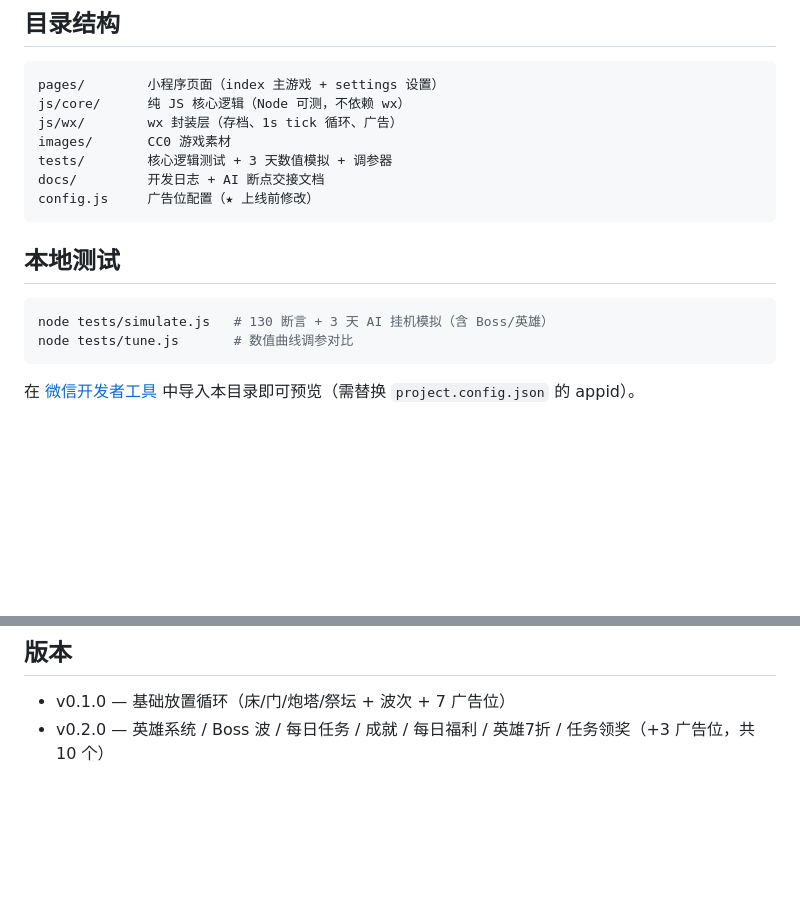
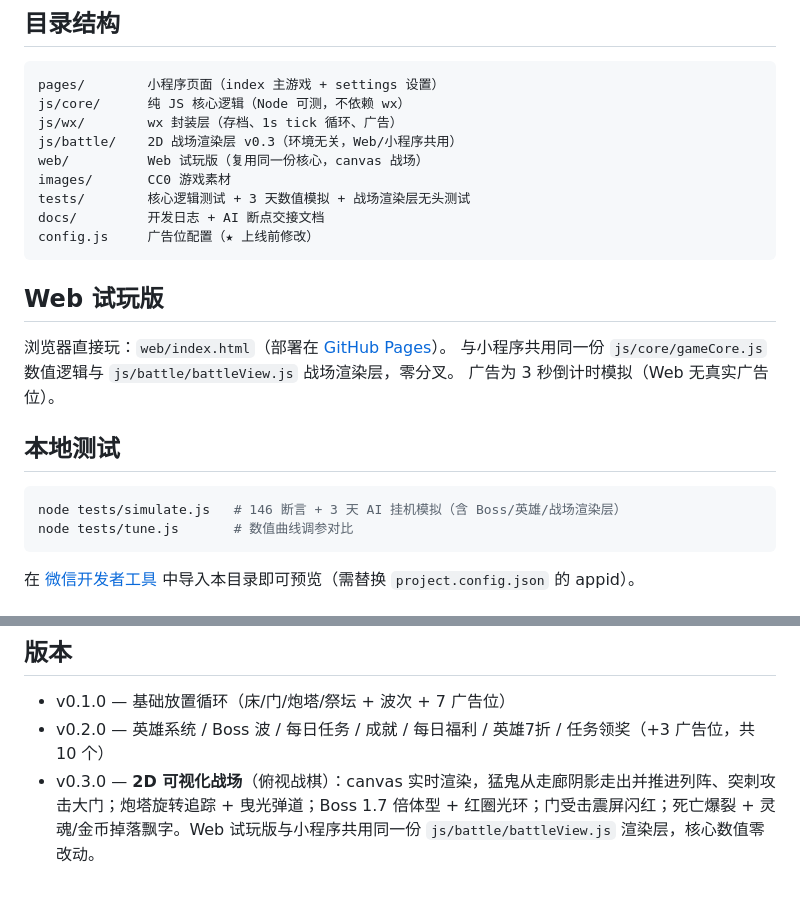
Before and after one commit to xycjscs/menggui-tangping, a Markdown page: README.md, 2 parts joined by grey strips. Rendered like a GitHub page; blank space fills up the shorter version.

Commit message:
v0.3.0: 2D 可视化战场（俯视战棋） — README.md

````diff
--- a/README.md
+++ b/README.md
@@ -46,16 +46,24 @@
 pages/        小程序页面（index 主游戏 + settings 设置）
 js/core/      纯 JS 核心逻辑（Node 可测，不依赖 wx）
 js/wx/        wx 封装层（存档、1s tick 循环、广告）
+js/battle/    2D 战场渲染层 v0.3（环境无关，Web/小程序共用）
+web/          Web 试玩版（复用同一份核心，canvas 战场）
 images/       CC0 游戏素材
-tests/        核心逻辑测试 + 3 天数值模拟 + 调参器
+tests/        核心逻辑测试 + 3 天数值模拟 + 战场渲染层无头测试
 docs/         开发日志 + AI 断点交接文档
 config.js     广告位配置（★ 上线前修改）
 ```
 
+## Web 试玩版
+
+浏览器直接玩：`web/index.html`（部署在 [GitHub Pages](https://xycjscs.github.io/menggui-tangping/)）。
+与小程序共用同一份 `js/core/gameCore.js` 数值逻辑与 `js/battle/battleView.js` 战场渲染层，零分叉。
+广告为 3 秒倒计时模拟（Web 无真实广告位）。
+
 ## 本地测试
 
 ```bash
-node tests/simulate.js   # 130 断言 + 3 天 AI 挂机模拟（含 Boss/英雄）
+node tests/simulate.js   # 146 断言 + 3 天 AI 挂机模拟（含 Boss/英雄/战场渲染层）
 node tests/tune.js       # 数值曲线调参对比
 ```
 
@@ -77,3 +85,4 @@ node tests/tune.js       # 数值曲线调参对比
 
 - v0.1.0 — 基础放置循环（床/门/炮塔/祭坛 + 波次 + 7 广告位）
 - v0.2.0 — 英雄系统 / Boss 波 / 每日任务 / 成就 / 每日福利 / 英雄7折 / 任务领奖（+3 广告位，共 10 个）
+- v0.3.0 — **2D 可视化战场**（俯视战棋）：canvas 实时渲染，猛鬼从走廊阴影走出并推进列阵、突刺攻击大门；炮塔旋转追踪 + 曳光弹道；Boss 1.7 倍体型 + 红圈光环；门受击震屏闪红；死亡爆裂 + 灵魂/金币掉落飘字。Web 试玩版与小程序共用同一份 `js/battle/battleView.js` 渲染层，核心数值零改动。
````
